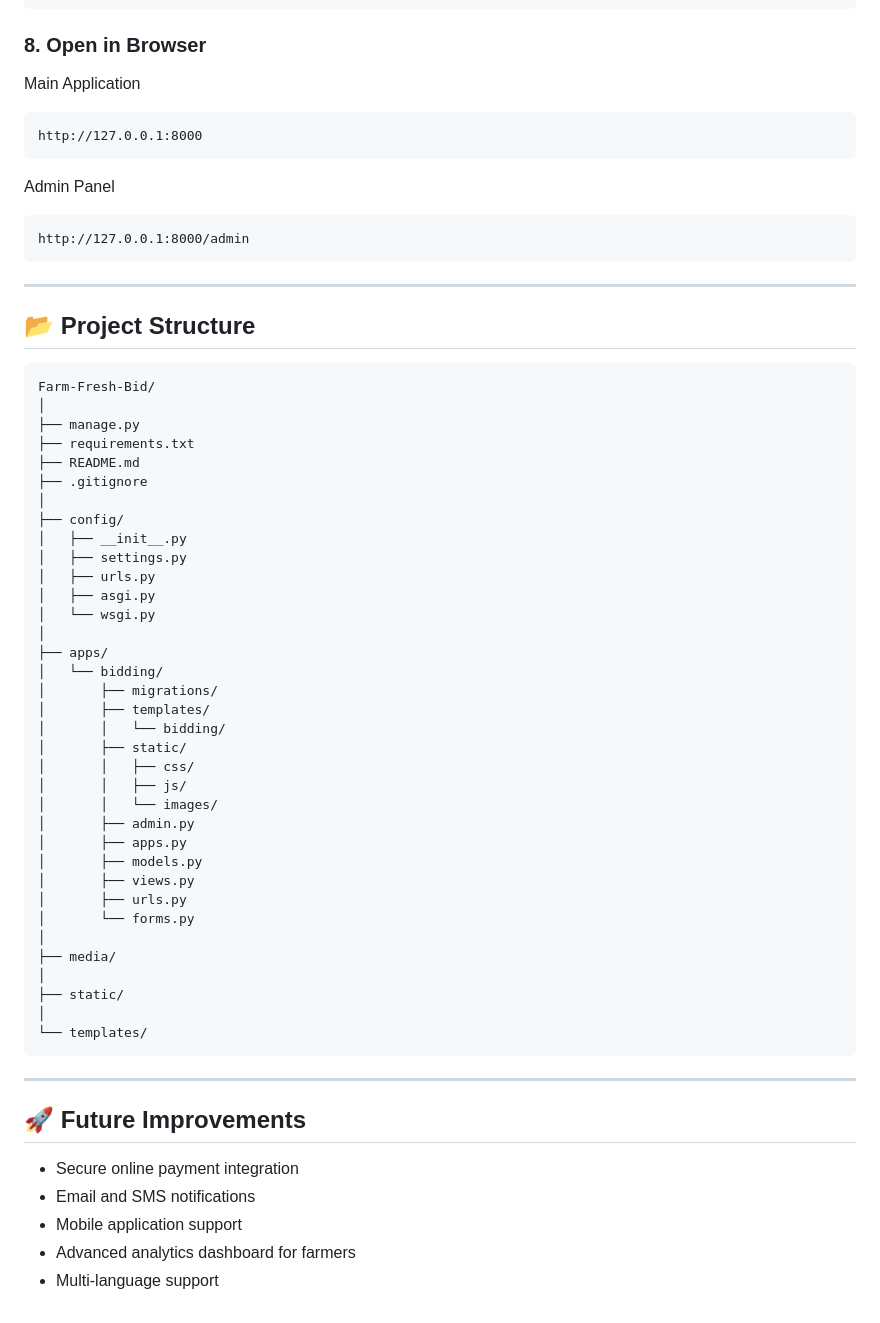
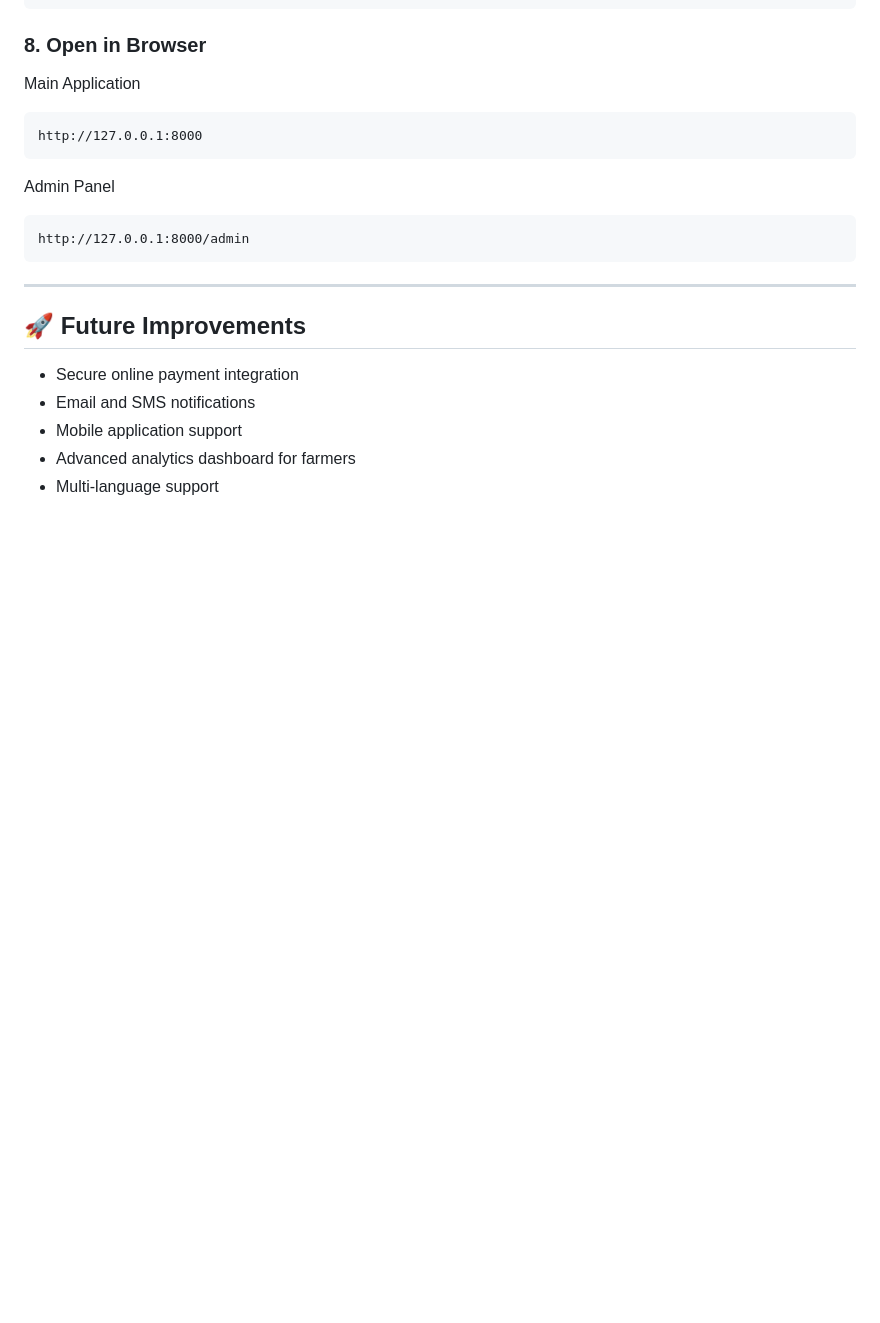
Before and after one commit to Rithika48/Farm_Fresh_bid-main, a Markdown page: README.md, the part around one of its changes. Rendered like a GitHub page; blank space fills up the shorter version.

````diff
--- a/README.md
+++ b/README.md
@@ -248,48 +255,6 @@ http://127.0.0.1:8000/admin
 
 ---
 
-## 📂 Project Structure
-
-```
-Farm-Fresh-Bid/
-│
-├── manage.py
-├── requirements.txt
-├── README.md
-├── .gitignore
-│
-├── config/
-│   ├── __init__.py
-│   ├── settings.py
-│   ├── urls.py
-│   ├── asgi.py
-│   └── wsgi.py
-│
-├── apps/
-│   └── bidding/
-│       ├── migrations/
-│       ├── templates/
-│       │   └── bidding/
-│       ├── static/
-│       │   ├── css/
-│       │   ├── js/
-│       │   └── images/
-│       ├── admin.py
-│       ├── apps.py
-│       ├── models.py
-│       ├── views.py
-│       ├── urls.py
-│       └── forms.py
-│
-├── media/
-│
-├── static/
-│
-└── templates/
-```
-
----
-
 ## 🚀 Future Improvements
 
 - Secure online payment integration
````
Also changed, not shown: other parts of README.md (+7 -0 lines).
